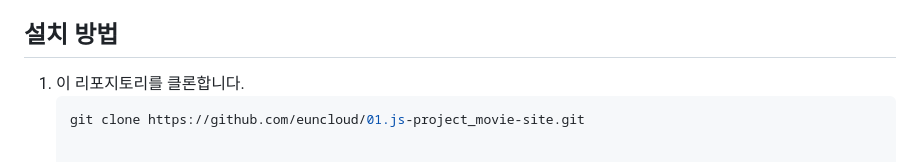
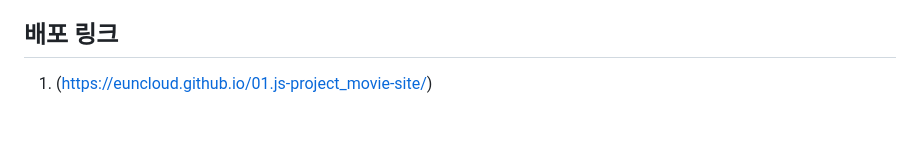
Before and after one commit to euncloud/01.js-project_movie-site, a Markdown page: README.md, the part around the change. GitHub-like rendering.

````diff
--- a/README.md
+++ b/README.md
@@ -49,8 +49,6 @@
     - 이 과제는 `모든 필수 기능을 마친 후` 성능 최적화를 도전하고 싶다면 시도해 보세요.
     - **중요 포인트**: 성능 최적화를 통해 불필요한 API 호출을 줄이는 것을 목표로 합니다.
 
-## 설치 방법
+## 배포 링크
 
-1. 이 리포지토리를 클론합니다.
-   ```bash
-   git clone https://github.com/euncloud/01.js-project_movie-site.git
+1. (https://euncloud.github.io/01.js-project_movie-site/)
````
